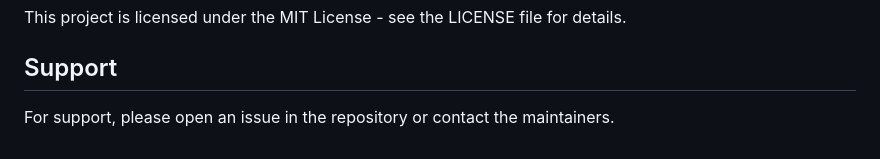
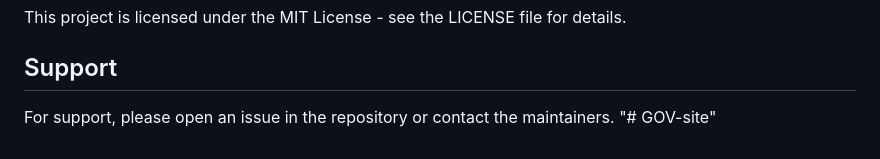
Before and after one commit to Dushyantsharma25/GOV-site, a Markdown page: README.md, the part around the change. Drawn GitHub-style.

```diff
--- a/README.md
+++ b/README.md
@@ -158,4 +158,4 @@ This project is licensed under the MIT License - see the LICENSE file for detail
 
 ## Support
 
-For support, please open an issue in the repository or contact the maintainers.
+For support, please open an issue in the repository or contact the maintainers. "# GOV-site"
```
